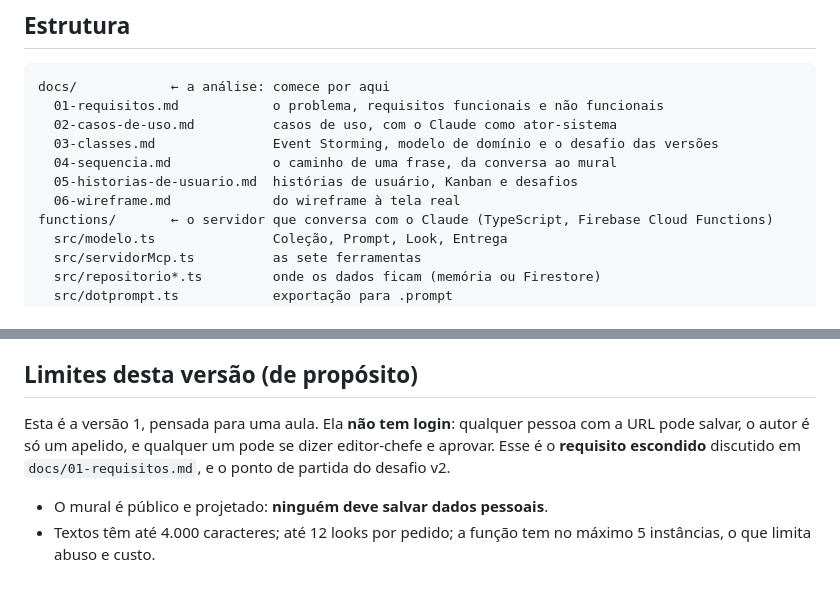
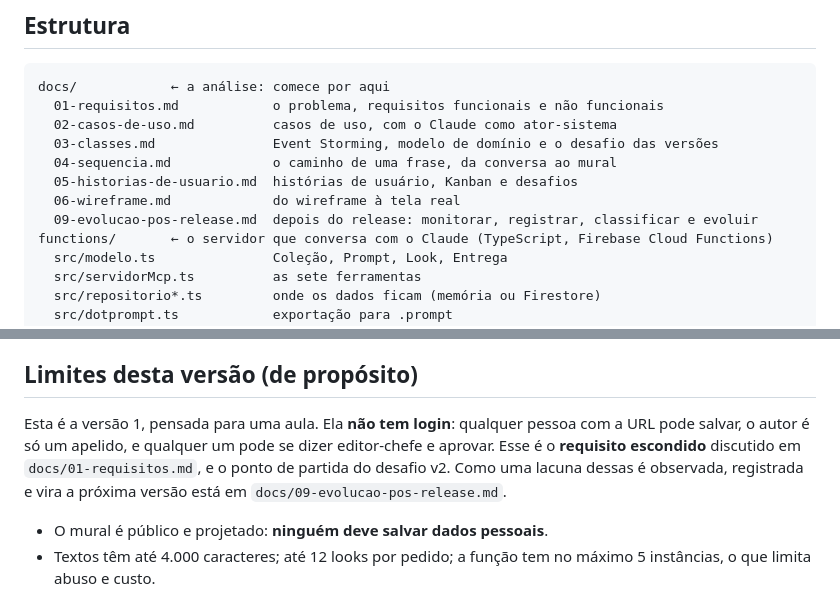
Before and after one commit to Silverbullet-live/gerenciador-prompts, a Markdown page: README.md, 2 parts joined by grey strips. Rendered like a GitHub page.

```diff
--- a/README.md
+++ b/README.md
@@ -65,6 +65,7 @@ docs/            ← a análise: comece por aqui
   04-sequencia.md             o caminho de uma frase, da conversa ao mural
   05-historias-de-usuario.md  histórias de usuário, Kanban e desafios
   06-wireframe.md             do wireframe à tela real
+  09-evolucao-pos-release.md  depois do release: monitorar, registrar, classificar e evoluir
 functions/       ← o servidor que conversa com o Claude (TypeScript, Firebase Cloud Functions)
   src/modelo.ts               Coleção, Prompt, Look, Entrega
   src/servidorMcp.ts          as sete ferramentas
@@ -122,7 +123,7 @@ Abrindo `mural/index.html` direto no navegador, o mural entra em **modo de demon
 
 ## Limites desta versão (de propósito)
 
-Esta é a versão 1, pensada para uma aula. Ela **não tem login**: qualquer pessoa com a URL pode salvar, o autor é só um apelido, e qualquer um pode se dizer editor-chefe e aprovar. Esse é o **requisito escondido** discutido em `docs/01-requisitos.md`, e o ponto de partida do desafio v2.
+Esta é a versão 1, pensada para uma aula. Ela **não tem login**: qualquer pessoa com a URL pode salvar, o autor é só um apelido, e qualquer um pode se dizer editor-chefe e aprovar. Esse é o **requisito escondido** discutido em `docs/01-requisitos.md`, e o ponto de partida do desafio v2. Como uma lacuna dessas é observada, registrada e vira a próxima versão está em `docs/09-evolucao-pos-release.md`.
 
 - O mural é público e projetado: **ninguém deve salvar dados pessoais**.
 - Textos têm até 4.000 caracteres; até 12 looks por pedido; a função tem no máximo 5 instâncias, o que limita abuso e custo.
```
Also changed, not shown: docs/09-evolucao-pos-release.md (added, +87 -0 lines).
